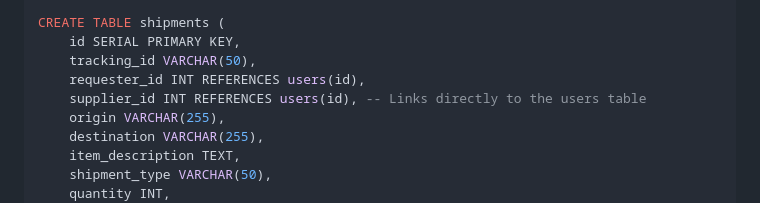
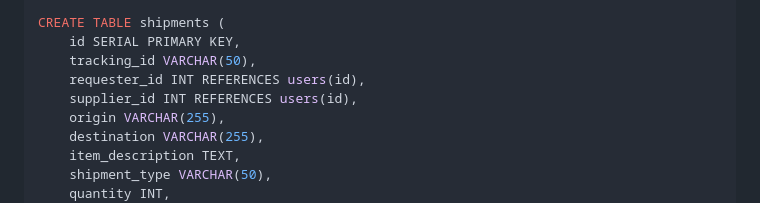
Before and after one commit to bilalkhan30/Shipping-Logistics-Management-Website, a Markdown page: README.md, the part around the change. Drawn GitHub-style.

```diff
--- a/README.md
+++ b/README.md
@@ -68,7 +68,7 @@ CREATE TABLE shipments (
     id SERIAL PRIMARY KEY,
     tracking_id VARCHAR(50),
     requester_id INT REFERENCES users(id),
-    supplier_id INT REFERENCES users(id), -- Links directly to the users table
+    supplier_id INT REFERENCES users(id),
     origin VARCHAR(255),
     destination VARCHAR(255),
     item_description TEXT,
```
